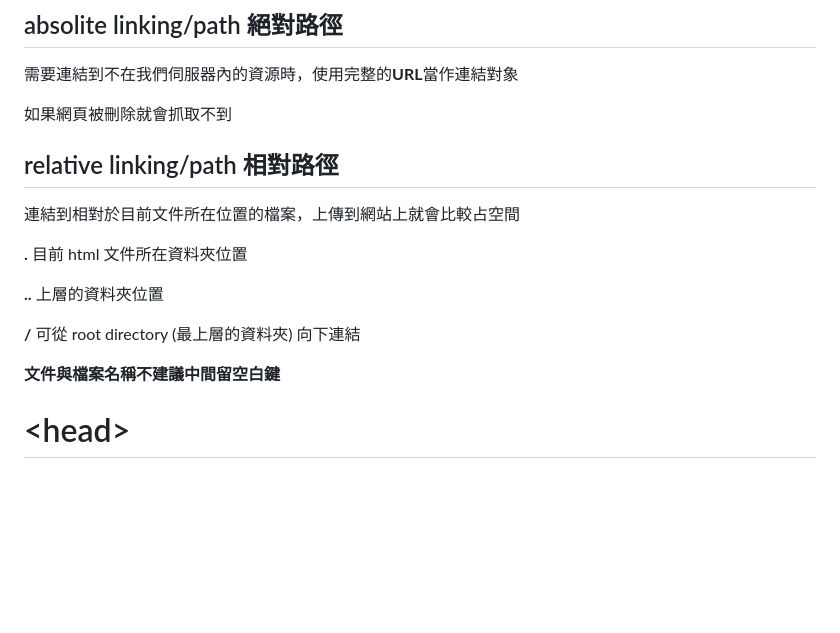
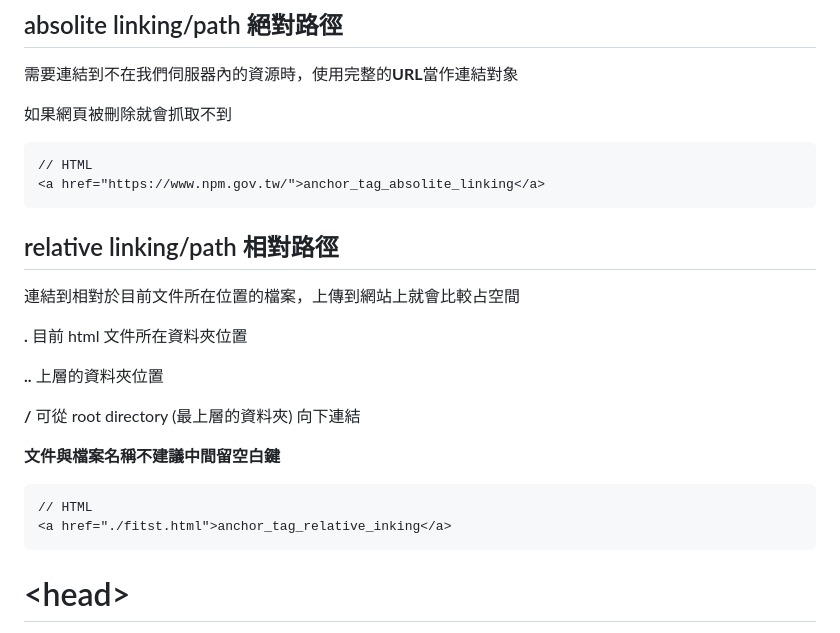
Before and after one commit to smillzy/HtmlLearning, a Markdown page: html_note.md, the part around the change printed below. Rendered like a GitHub page; blank space fills up the shorter version.

````diff
--- a/html_note.md
+++ b/html_note.md
@@ -102,6 +102,11 @@ ex.&lt;a&gt;、&lt;span&gt;
 
 如果網頁被刪除就會抓取不到
 
+```HTML
+// HTML
+<a href="https://www.npm.gov.tw/">anchor_tag_absolite_linking</a>
+```
+
 ## relative linking/path 相對路徑
 
 連結到相對於目前文件所在位置的檔案，上傳到網站上就會比較占空間
@@ -113,6 +118,11 @@ ex.&lt;a&gt;、&lt;span&gt;
 **/** 可從 root directory (最上層的資料夾) 向下連結
 
 <font color=red>**文件與檔案名稱不建議中間留空白鍵**</font>
+
+```HTML
+// HTML
+<a href="./fitst.html">anchor_tag_relative_inking</a>
+```
 
 # &lt;head&gt;
 
````
Also changed, not shown: other parts of html_note.md (+54 -0 lines), 截圖/table.png (added), 1 other file.
